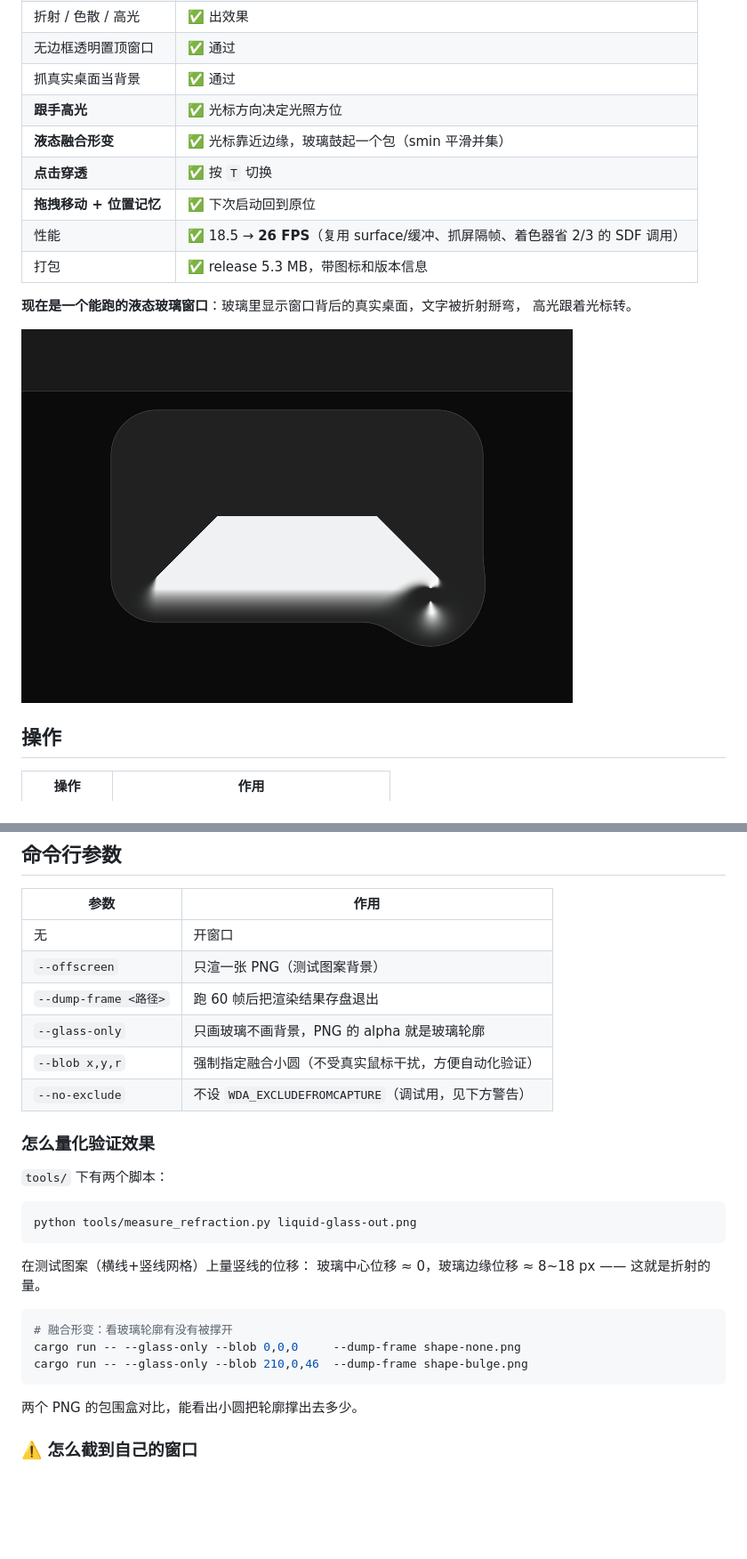
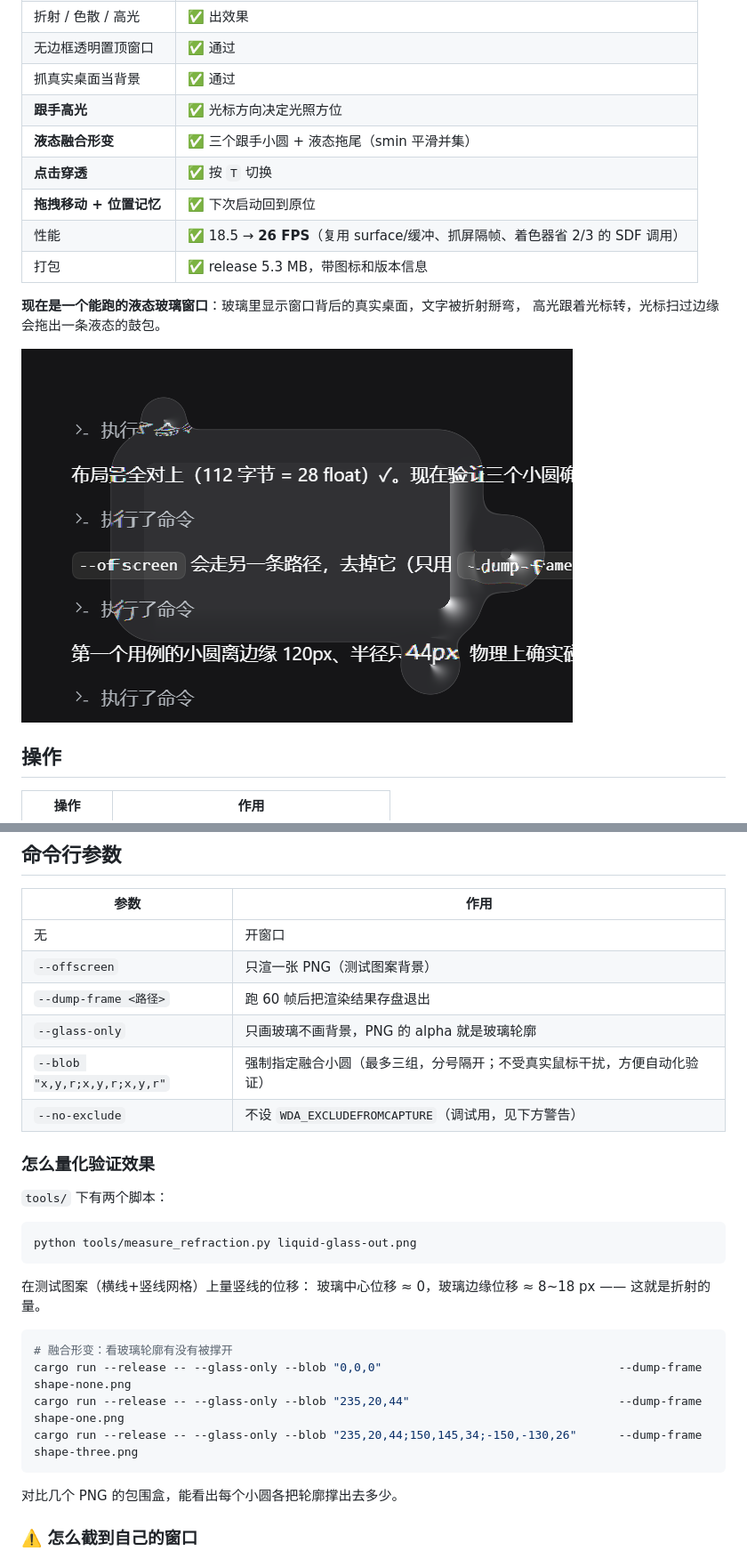
Before and after one commit to 5y2znfz2df-del/liquid-glass-rs, a Markdown page: README.md, 2 parts joined by grey strips. Shown at 89% size. Drawn GitHub-style; pictures changed too: final-frame.png; blank space fills up the shorter version.

Commit message:
多块玻璃：三个跟手小圆 + 液态拖尾（uniform 扩到 112 字节，实测三处鼓包各自撑开轮廓）

````diff
--- a/README.md
+++ b/README.md
@@ -19,14 +19,14 @@ Windows 上的**真·液态玻璃**渲染实验：Skia + SkSL 运行时着色器
 | 无边框透明置顶窗口 | ✅ 通过 |
 | 抓真实桌面当背景 | ✅ 通过 |
 | **跟手高光** | ✅ 光标方向决定光照方位 |
-| **液态融合形变** | ✅ 光标靠近边缘，玻璃鼓起一个包（smin 平滑并集） |
+| **液态融合形变** | ✅ 三个跟手小圆 + 液态拖尾（smin 平滑并集） |
 | **点击穿透** | ✅ 按 `T` 切换 |
 | **拖拽移动 + 位置记忆** | ✅ 下次启动回到原位 |
 | 性能 | ✅ 18.5 → **26 FPS**（复用 surface/缓冲、抓屏隔帧、着色器省 2/3 的 SDF 调用） |
 | 打包 | ✅ release 5.3 MB，带图标和版本信息 |
 
 **现在是一个能跑的液态玻璃窗口**：玻璃里显示窗口背后的真实桌面，文字被折射掰弯，
-高光跟着光标转。
+高光跟着光标转，光标扫过边缘会拖出一条液态的鼓包。
 
 ![真实渲染](final-frame.png)
 
@@ -52,7 +52,7 @@ Windows 上的**真·液态玻璃**渲染实验：Skia + SkSL 运行时着色器
 | `--offscreen` | 只渲一张 PNG（测试图案背景） |
 | `--dump-frame <路径>` | 跑 60 帧后把渲染结果存盘退出 |
 | `--glass-only` | 只画玻璃不画背景，PNG 的 alpha 就是玻璃轮廓 |
-| `--blob x,y,r` | 强制指定融合小圆（不受真实鼠标干扰，方便自动化验证） |
+| `--blob "x,y,r;x,y,r;x,y,r"` | 强制指定融合小圆（最多三组，分号隔开；不受真实鼠标干扰，方便自动化验证） |
 | `--no-exclude` | 不设 `WDA_EXCLUDEFROMCAPTURE`（调试用，见下方警告） |
 
 ### 怎么量化验证效果
@@ -68,11 +68,12 @@ python tools/measure_refraction.py liquid-glass-out.png
 
 ```powershell
 # 融合形变：看玻璃轮廓有没有被撑开
-cargo run -- --glass-only --blob 0,0,0     --dump-frame shape-none.png
-cargo run -- --glass-only --blob 210,0,46  --dump-frame shape-bulge.png
+cargo run --release -- --glass-only --blob "0,0,0"                                  --dump-frame shape-none.png
+cargo run --release -- --glass-only --blob "235,20,44"                              --dump-frame shape-one.png
+cargo run --release -- --glass-only --blob "235,20,44;150,145,34;-150,-130,26"      --dump-frame shape-three.png
 ```
 
-两个 PNG 的包围盒对比，能看出小圆把轮廓撑出去多少。
+对比几个 PNG 的包围盒，能看出每个小圆各把轮廓撑出去多少。
 
 ### ⚠️ 怎么截到自己的窗口
 
````
Also changed, not shown: other parts of README.md (+22 -10 lines), liquid-glass-out.png, 1 other file.
